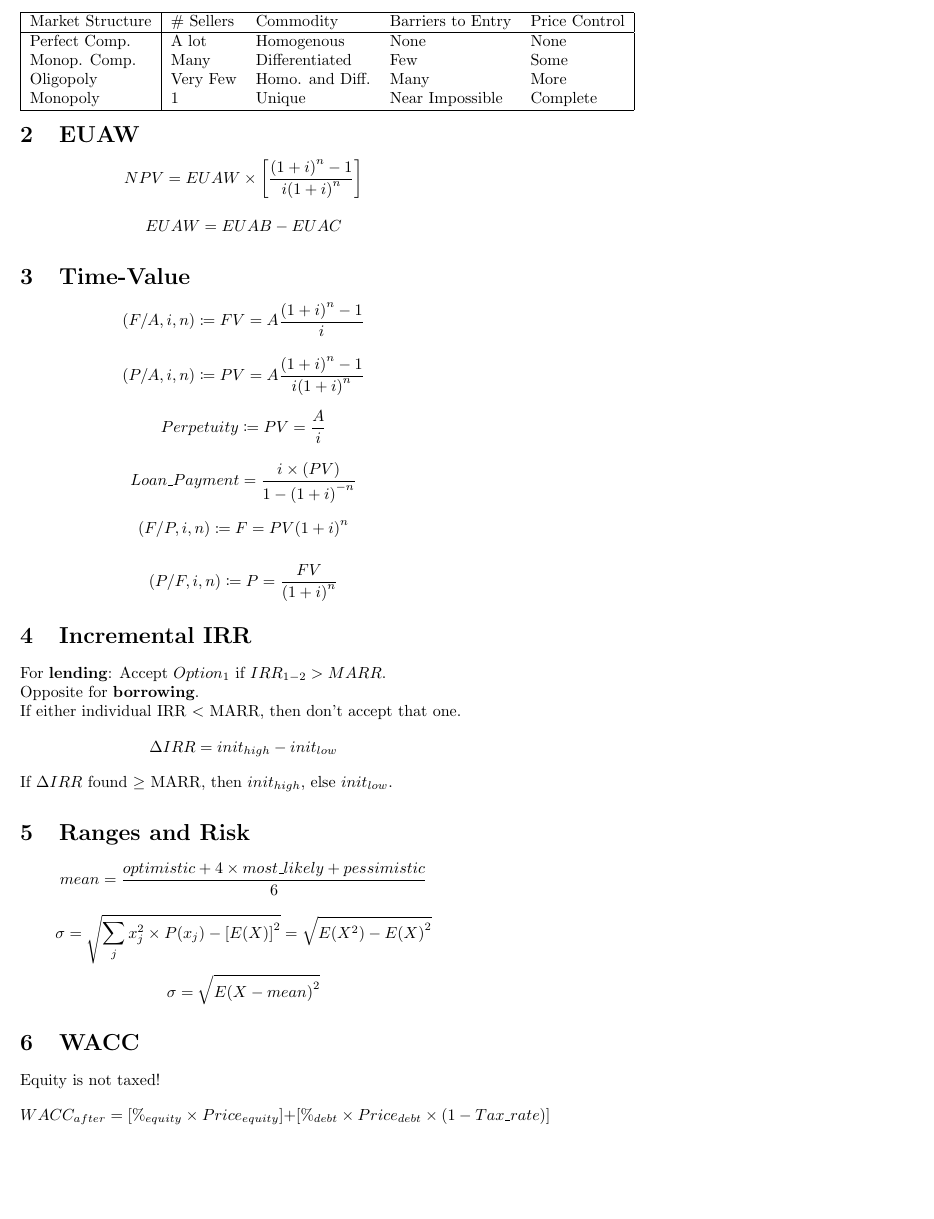
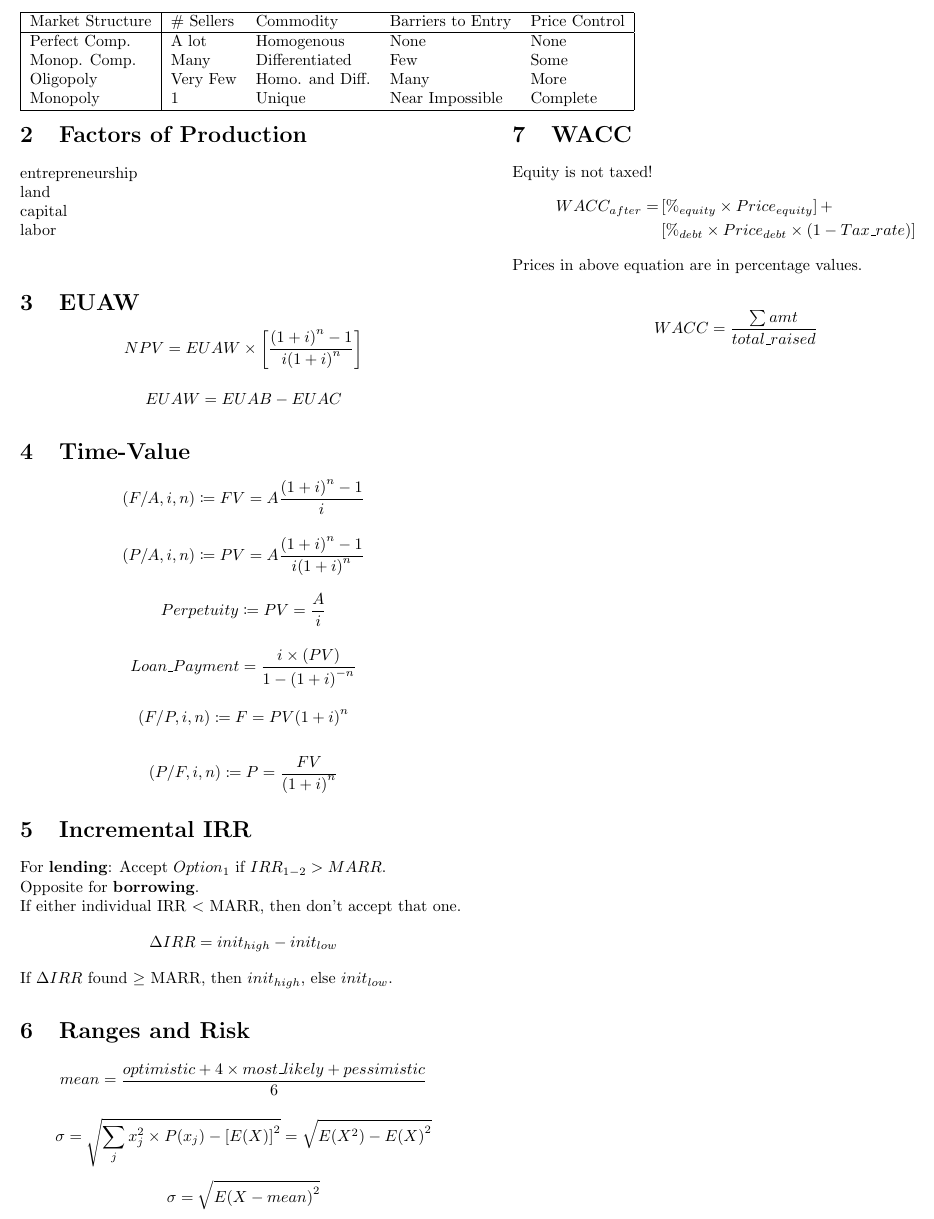
Before and after one commit to chriskonstad/ENGR110_Final_Cheat_Sheet, a LaTeX document (cheat_sheet.tex): part of the page, cut so that both start at the same text, the shorter picture padded with empty space. Compiled offline with pdfLaTeX.

Commit message:
Added Factors of Production, fixed WACC

```diff
--- a/cheat_sheet.tex
+++ b/cheat_sheet.tex
@@ -1,5 +1,6 @@
 \documentclass[10pt]{article}
 \usepackage{mathtools}
+\usepackage{amsmath}
 \usepackage{multicol}
 \setlength{\columnsep}{1cm}
 \pagestyle{empty}
@@ -27,6 +28,12 @@
     \hline
   \end{tabular}
 ]
+
+  \section{Factors of Production}
+    entrepreneurship\\
+    land\\
+    capital\\
+    labor\\
 
 \section{EUAW}
 \begin{equation*}
@@ -86,7 +93,14 @@
 \section{WACC}
 Equity is not taxed!
 \begin{equation*}
-  WACC_{after} = \left[\%_{equity} \times Price_{equity}\right] + \left[\%_{debt} \times Price_{debt} \times (1 - Tax\_rate) \right]
+  \begin{split}
+    WACC_{after} = &\left[\%_{equity} \times Price_{equity}\right] +\\ &\left[\%_{debt} \times Price_{debt} \times (1 - Tax\_rate) \right]
+  \end{split}
+\end{equation*}
+Prices in above equation are in percentage values.\\
+
+\begin{equation*}
+  WACC = \frac{\sum amt}{total\_raised}
 \end{equation*}
 
 \end{multicols*}
```
Also changed, not shown: cheat_sheet.pdf.
